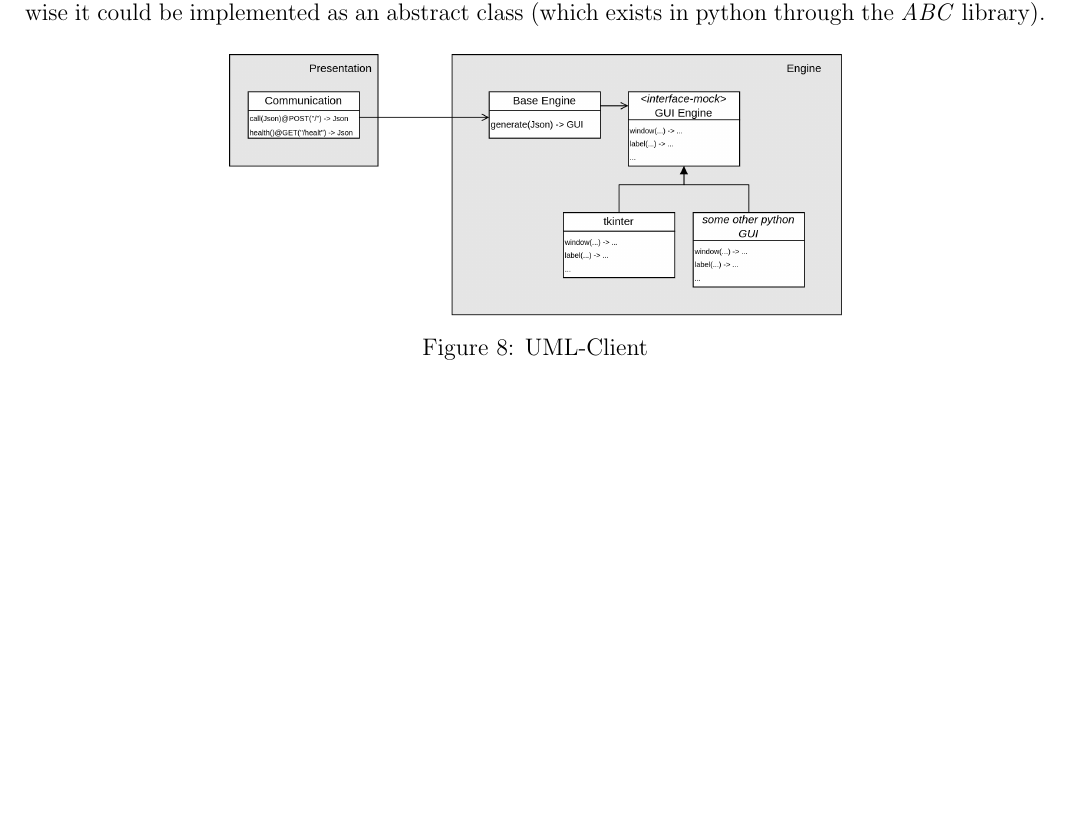
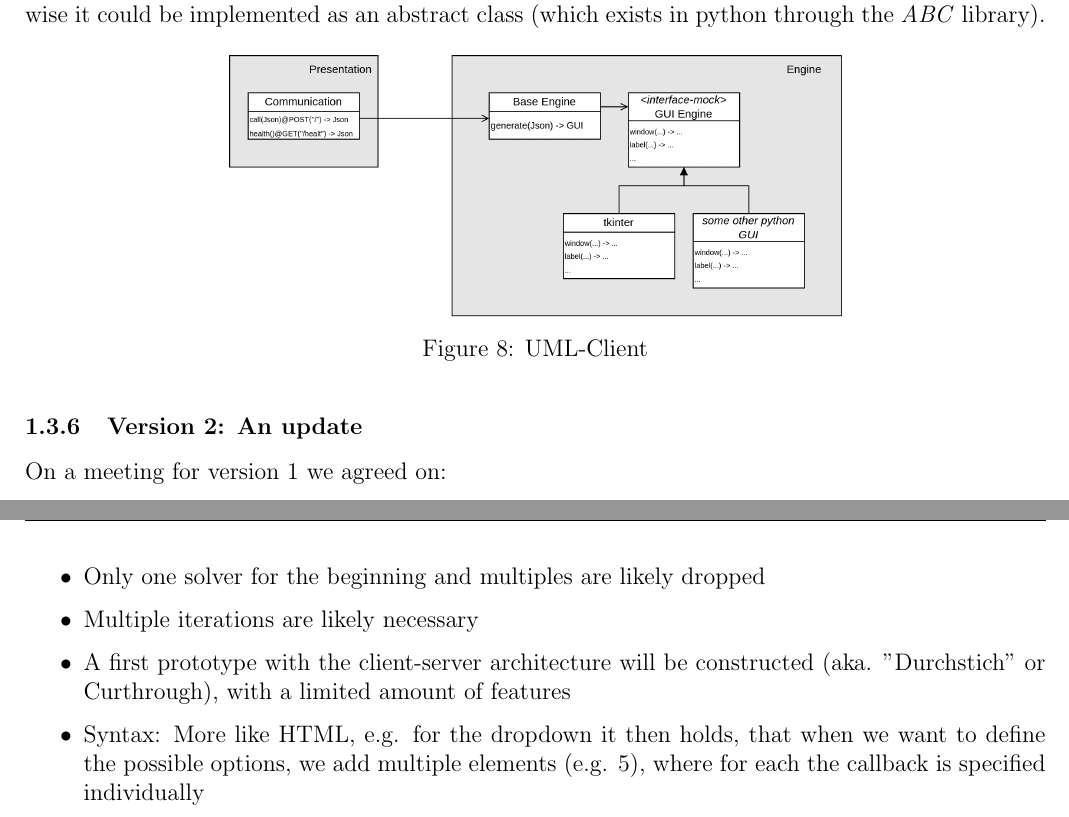
Before and after one commit to potassco/clinguin, a LaTeX document (project-document/clinguin.tex): part of page 8 of 8 before the commit and two parts of pages 8 and 9 of 9 after it, the two joined at a grey line, cut so that both start at the same text, the shorter picture padded with empty space. Compiled offline with pdfLaTeX.

Commit message:
[docu] - Wrote done results of meeting

```diff
--- a/project-document/clinguin.tex
+++ b/project-document/clinguin.tex
@@ -373,6 +373,17 @@ The first UML diagram depicts the use with the standard solver, the second one d
 \end{figure}
 
 
+\subsubsection{Version 2: An update}
+
+\noindent On a meeting for version 1 we agreed on:
+
+\begin{itemize}
+    \item Only one solver for the beginning and multiples are likely dropped
+    \item Multiple iterations are likely necessary
+    \item A first prototype with the client-server architecture will be constructed (aka. ''Durchstich'' or Curthrough), with a limited amount of features
+    \item Syntax: More like HTML, e.g. for the dropdown it then holds, that when we want to define the possible options, we add multiple elements (e.g. 5), where for each the callback is specified individually
+\end{itemize}
+
 
 
 
```
Also changed, not shown: project-document/clinguin.pdf.
